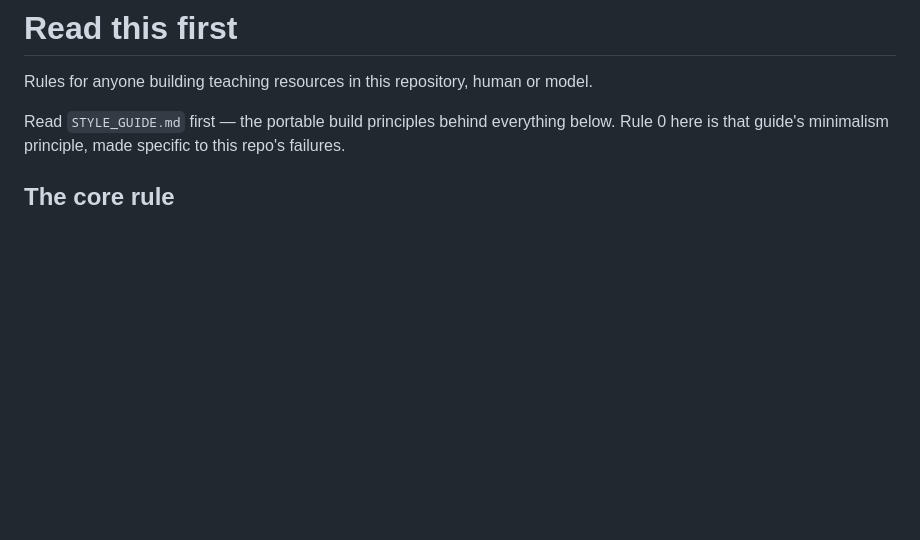
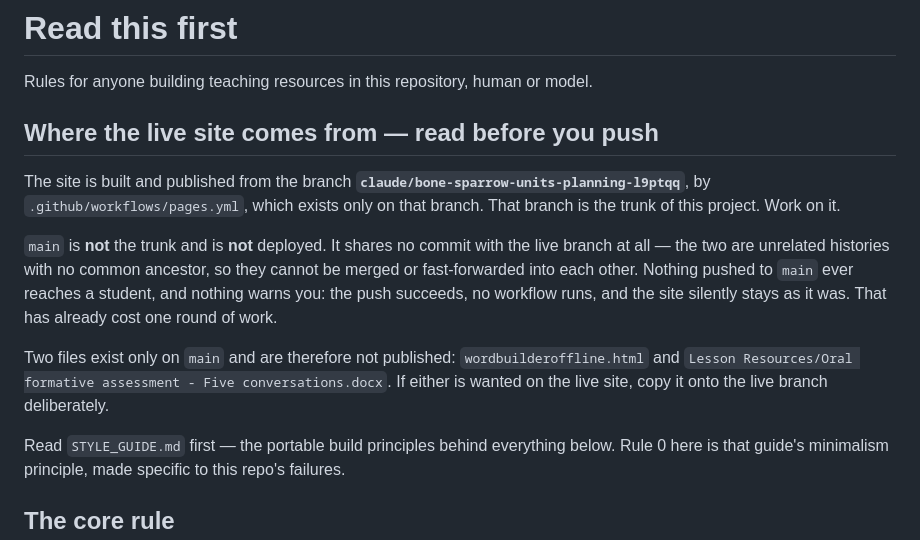
Before and after one commit to liaminhawai-cmd/Bone-Sparrow, a Markdown page: AGENTS.md, the part around the change. Rendered like a GitHub page; blank space fills up the shorter version.

Commit message:
Write down which branch the live site is built from
This repo has two unrelated histories. The live site is published from
claude/bone-sparrow-units-planning-l9ptqq by a workflow that exists only
on that branch; main shares no commit with it, is deployed by nothing, and
holds two files the site never serves.

Nothing about that is visible from main. A push there succeeds, no workflow
runs, and the site stays as it was — which is exactly how a round of work
went out to a branch nobody serves and looked, from the repo, like it had
shipped. Written down at the top of the file everyone reads first, with the
two orphaned files named so they can be moved deliberately if wanted.

Co-Authored-By: Claude Opus 5 <noreply@anthropic.com>
Claude-Session: https://claude.ai/code/session_017i4KXyS8KmxQ2gxZfN3gfn

```diff
--- a/AGENTS.md
+++ b/AGENTS.md
@@ -1,6 +1,25 @@
 # Read this first
 
 Rules for anyone building teaching resources in this repository, human or model.
+
+## Where the live site comes from — read before you push
+
+The site is built and published from the branch
+**`claude/bone-sparrow-units-planning-l9ptqq`**, by
+`.github/workflows/pages.yml`, which exists only on that branch. That branch is
+the trunk of this project. Work on it.
+
+`main` is **not** the trunk and is **not** deployed. It shares no commit with the
+live branch at all — the two are unrelated histories with no common ancestor, so
+they cannot be merged or fast-forwarded into each other. Nothing pushed to `main`
+ever reaches a student, and nothing warns you: the push succeeds, no workflow
+runs, and the site silently stays as it was. That has already cost one round of
+work.
+
+Two files exist only on `main` and are therefore not published:
+`wordbuilderoffline.html` and
+`Lesson Resources/Oral formative assessment - Five conversations.docx`. If either
+is wanted on the live site, copy it onto the live branch deliberately.
 
 Read `STYLE_GUIDE.md` first — the portable build principles behind everything
 below. Rule 0 here is that guide's minimalism principle, made specific to this
```
